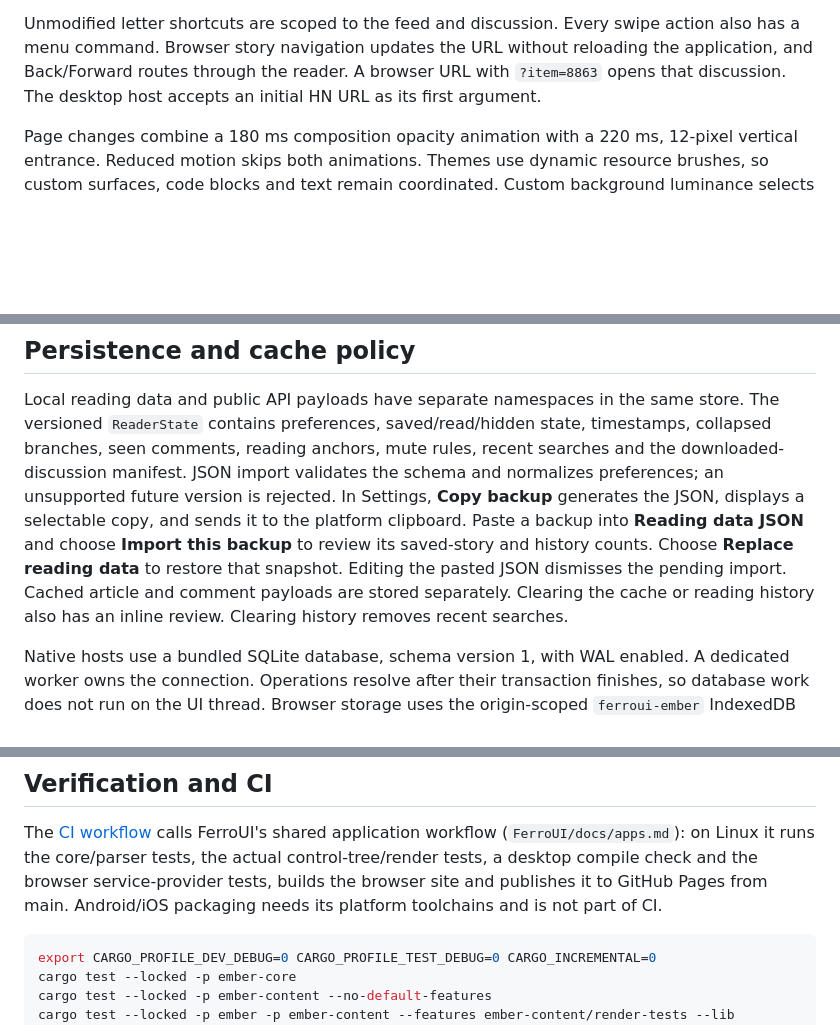
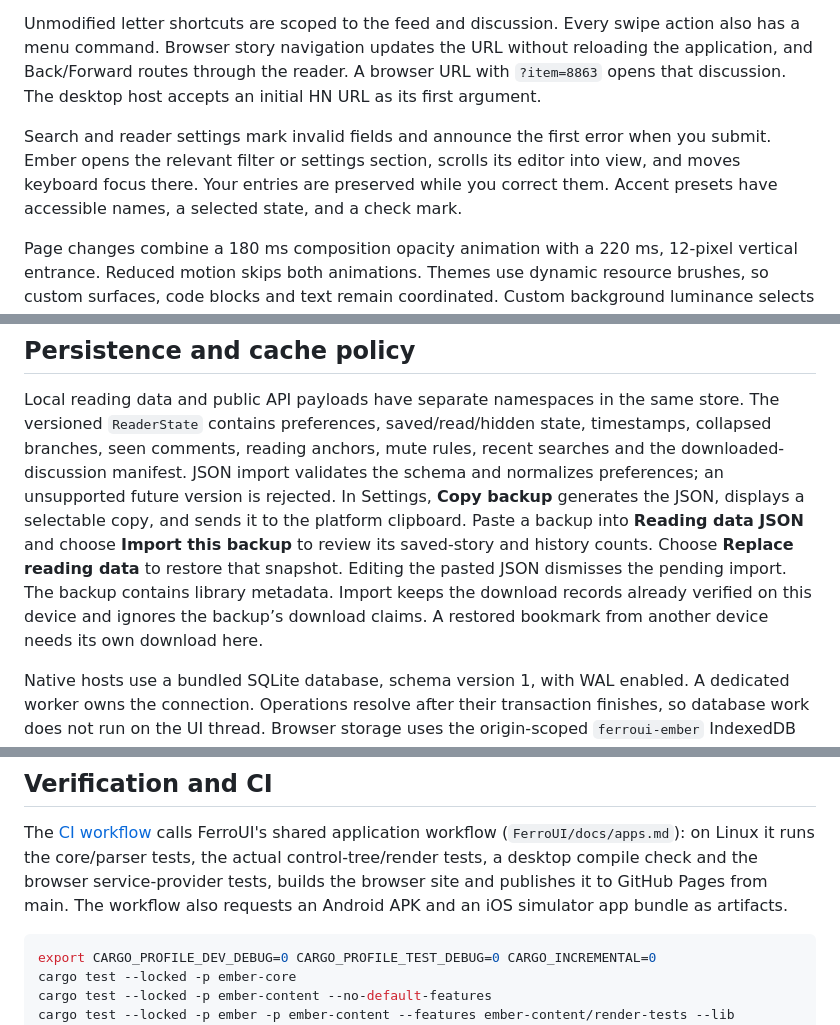
Before and after one commit to FerroUI/Ember, a Markdown page: docs/ember.md, 3 parts joined by grey strips. Drawn GitHub-style; blank space fills up the shorter version.

````diff
--- a/docs/ember.md
+++ b/docs/ember.md
@@ -84,6 +84,12 @@ application, and Back/Forward routes through the reader. A browser URL with
 `?item=8863` opens that discussion. The desktop host accepts an initial HN URL as
 its first argument.
 
+Search and reader settings mark invalid fields and announce the first error when
+you submit. Ember opens the relevant filter or settings section, scrolls its
+editor into view, and moves keyboard focus there. Your entries are preserved
+while you correct them. Accent presets have accessible names, a selected state,
+and a check mark.
+
 Page changes combine a 180 ms composition opacity animation with a 220 ms,
 12-pixel vertical entrance. Reduced motion skips both animations. Themes use
 dynamic resource brushes, so custom surfaces, code
@@ -127,9 +133,9 @@ In Settings, **Copy backup** generates the JSON, displays a selectable copy, and
 to the platform clipboard. Paste a backup into **Reading data JSON** and choose
 **Import this backup** to review its saved-story and history counts. Choose
 **Replace reading data** to restore that snapshot. Editing the pasted JSON
-dismisses the pending import. Cached article and comment payloads are stored
-separately. Clearing the cache or reading history also has an inline review.
-Clearing history removes recent searches.
+dismisses the pending import. The backup contains library metadata. Import keeps the
+download records already verified on this device and ignores the backup’s download
+claims. A restored bookmark from another device needs its own download here.
 
 Native hosts use a bundled SQLite database, schema version 1, with WAL enabled. A
 dedicated worker owns the connection. Operations resolve after their transaction
@@ -307,8 +322,8 @@ sandbox. Signing and installation follow the existing platform scripts.
 The [CI workflow](../.github/workflows/ci.yml) calls FerroUI's shared application
 workflow (`FerroUI/docs/apps.md`): on Linux it runs the core/parser tests, the actual
 control-tree/render tests, a desktop compile check and the browser service-provider
-tests, builds the browser site and publishes it to GitHub Pages from main. Android/iOS
-packaging needs its platform toolchains and is not part of CI.
+tests, builds the browser site and publishes it to GitHub Pages from main. The
+workflow also requests an Android APK and an iOS simulator app bundle as artifacts.
 
 ```sh
 export CARGO_PROFILE_DEV_DEBUG=0 CARGO_PROFILE_TEST_DEBUG=0 CARGO_INCREMENTAL=0
````
Also changed, not shown: other parts of docs/ember.md (+23 -14 lines).
